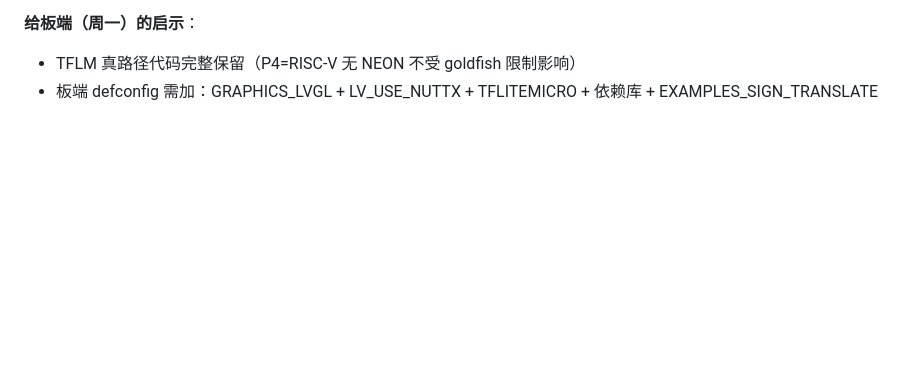
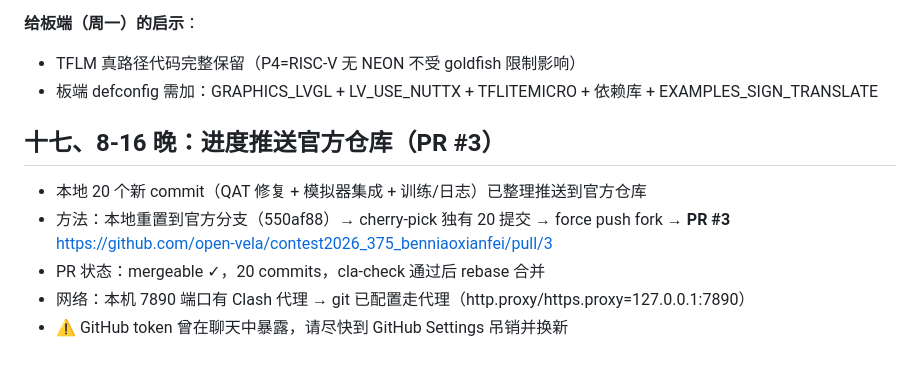
Before and after one commit to 931258065/contest2026_375_benniaoxianfei, a Markdown page: 开发进度日志.md, the part around the change. Rendered like a GitHub page; blank space fills up the shorter version.

Commit message:
docs: PR #3 推送记录(8-16 晚)

```diff
--- a/开发进度日志.md
+++ b/开发进度日志.md
@@ -525,3 +525,12 @@ OpenCode（Ubuntu 虚拟机内）   → 改源码、跑编译、看报错
 **给板端（周一）的启示**：
 - TFLM 真路径代码完整保留（P4=RISC-V 无 NEON 不受 goldfish 限制影响）
 - 板端 defconfig 需加：GRAPHICS_LVGL + LV_USE_NUTTX + TFLITEMICRO + 依赖库 + EXAMPLES_SIGN_TRANSLATE
+
+## 十七、8-16 晚：进度推送官方仓库（PR #3）
+
+- 本地 20 个新 commit（QAT 修复 + 模拟器集成 + 训练/日志）已整理推送到官方仓库
+- 方法：本地重置到官方分支（550af88）→ cherry-pick 独有 20 提交 → force push fork → **PR #3**
+  https://github.com/open-vela/contest2026_375_benniaoxianfei/pull/3
+- PR 状态：mergeable ✓，20 commits，cla-check 通过后 rebase 合并
+- 网络：本机 7890 端口有 Clash 代理 → git 已配置走代理（http.proxy/https.proxy=127.0.0.1:7890）
+- ⚠️ GitHub token 曾在聊天中暴露，请尽快到 GitHub Settings 吊销并换新
```
